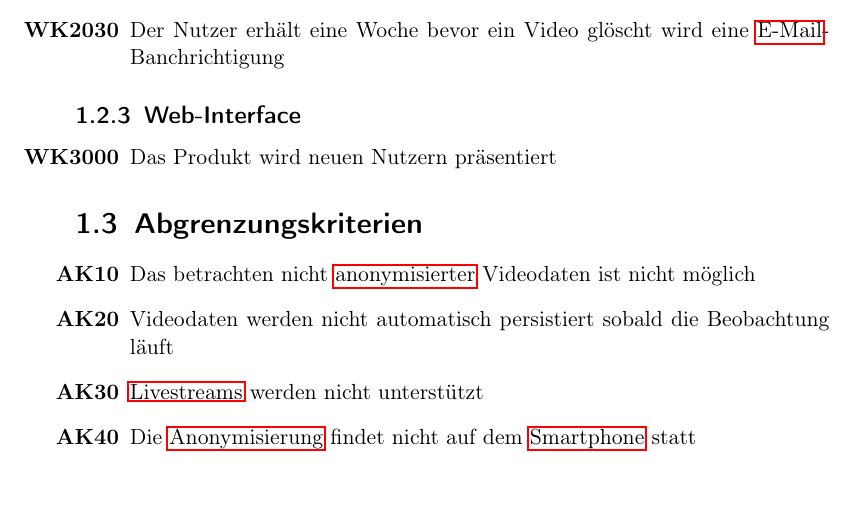
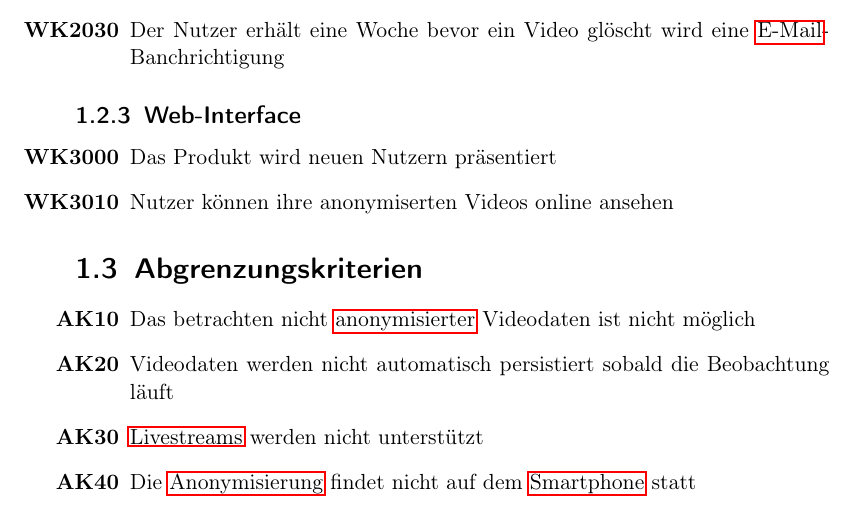
Before and after one commit to rocklyve/pcc-funcspec, a LaTeX document (Pflichtenheft.tex, which reads subtopicsFuncspec/Zielbestimmung.tex): part of page 8 of 34, cut so that both start at the same text. Compiled offline with pdfLaTeX.

Commit message:
Improve mockups

```diff
--- a/subtopicsFuncspec/Zielbestimmung.tex
+++ b/subtopicsFuncspec/Zielbestimmung.tex
@@ -104,6 +104,7 @@ Zur Realisierung kann das Produkt in drei Hauptbestandteile aufgegliedert werden
 	\renewcommand{\theenumi}{WK\arabic{enumi}0}
 	\setcounter{enumi}{299}
 	\item Das Produkt wird neuen Nutzern präsentiert
+	\item Nutzer können ihre anonymiserten Videos online ansehen
 	\end{enumerate}
 
 \section{Abgrenzungskriterien}
```
Also changed, not shown: subtopicsFuncspec/Res/Mockups/Portrait_camera_view_menu.jpg, subtopicsFuncspec/Res/Mockups/Portrait_camera_view_menu.png, subtopicsFuncspec/Res/Mockups/Portrait_camera_view_menu_phone.png, subtopicsFuncspec/Res/Mockups/Portrait_camera_view_menu_phone_noeffects.png, subtopicsFuncspec/Res/Mockups/Videos_list1.jpg, subtopicsFuncspec/Res/Mockups/Videos_list1.png, subtopicsFuncspec/Res/Mockups/layout-2016-11-29-211845.png (deleted), subtopicsFuncspec/Res/Mockups/layout-2016-12-02-140113.png (added), 4 other files.
